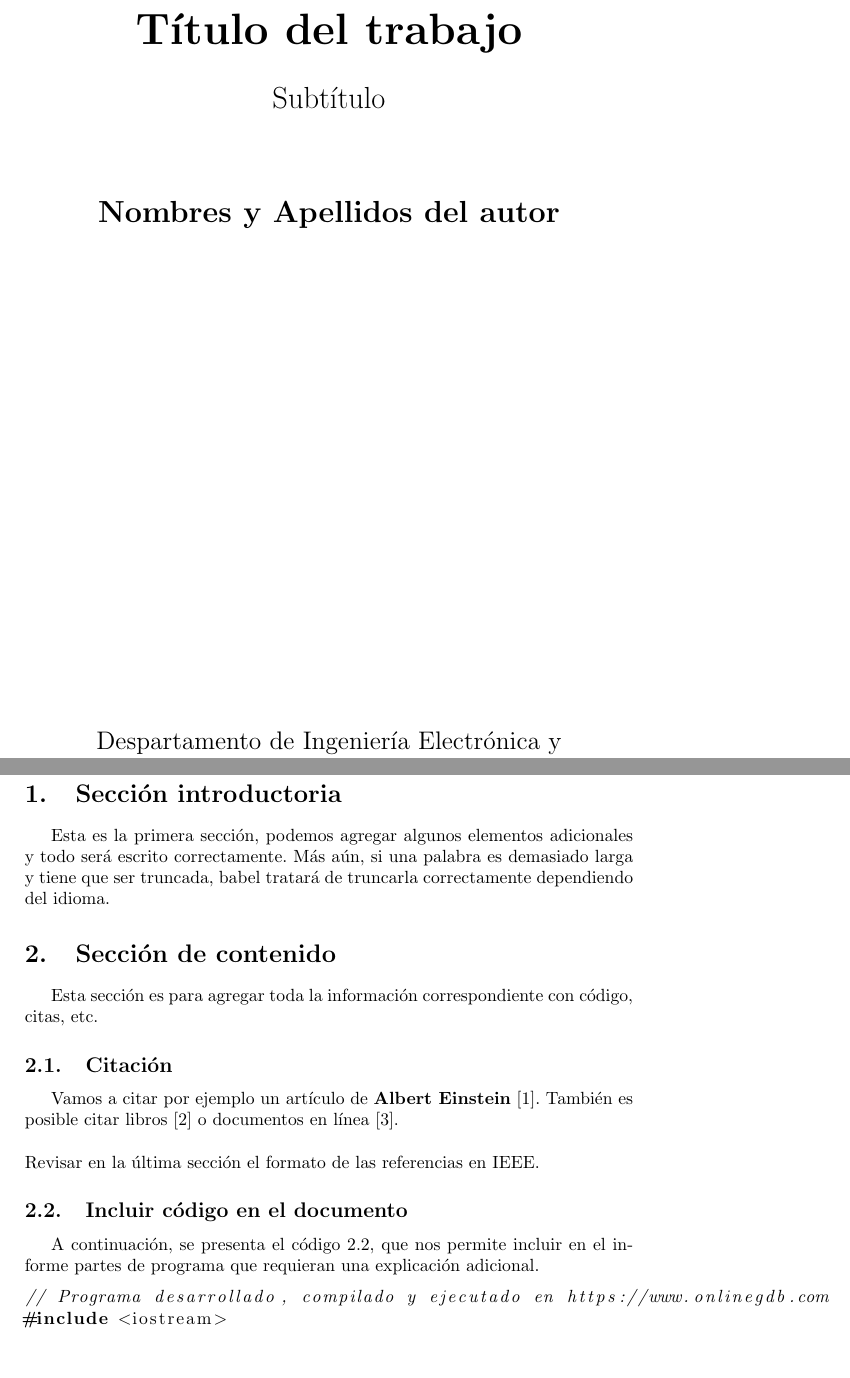
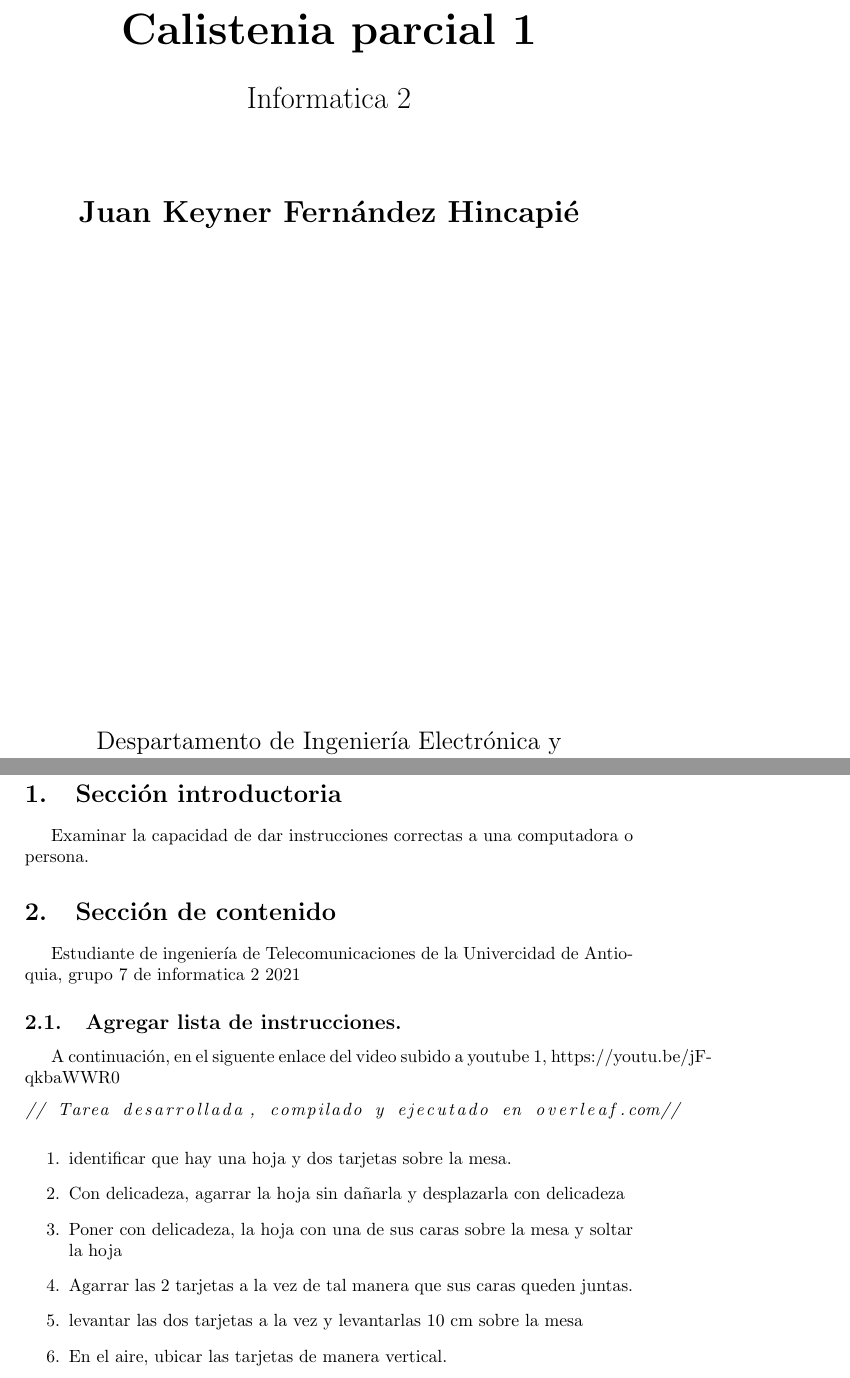
Before and after one commit to JuanKeyner/primera-tarea, a LaTeX document (main.tex): two parts of pages 1 and 3 of 4 before the commit and two parts of pages 1 and 3 of 3 after it, joined at a grey line, cut at the place of the change. Compiled offline with pdfLaTeX.

Commit message:
Add files via upload

```diff
--- a/main.tex
+++ b/main.tex
@@ -13,15 +13,15 @@
         \vspace*{1cm}
 
         \Huge
-        \textbf{Título del trabajo}
+        \textbf{Calistenia parcial 1}
 
         \vspace{0.5cm}
         \LARGE
-        Subtítulo
+        Informatica 2
 
         \vspace{1.5cm}
 
-        \textbf{Nombres y Apellidos del autor}
+        \textbf{Juan Keyner Fernández Hincapié}
 
         \vfill
 
@@ -39,19 +39,16 @@
 \tableofcontents
 \newpage
 \section{Sección introductoria}\label{intro}
-Esta es la primera sección, podemos agregar algunos elementos adicionales y todo será escrito correctamente. Más aún, si una palabra es demasiado larga y tiene que ser truncada, babel tratará de truncarla correctamente dependiendo del idioma.
+Examinar la capacidad de dar instrucciones correctas a una computadora o persona.
 
 \section{Sección de contenido} \label{contenido}
-Esta sección es para agregar toda la información correspondiente con código, citas, etc.
-\subsection{Citación}
-Vamos a citar por ejemplo un artículo de \textbf{Albert Einstein} \cite{einstein}.
-También es posible citar libros \cite{dirac} o documentos en línea \cite{knuthwebsite}.\\\\
-Revisar en la última sección el formato de las referencias en IEEE.
+Estudiante de ingeniería de Telecomunicaciones de la Univercidad de Antioquia, grupo 7 de informatica 2 2021
 
-\subsection{Incluir código en el documento}
+
+
+\subsection{Agregar lista de instrucciones.}
 %
-A continuación, se presenta el código \ref{codigo_ejemplo}, que nos permite incluir en el informe partes de programa que requieran una explicación adicional.
+A continuación, en el siguente enlace del video subido a youtube \citeonline{knuthwebsite}, https://youtu.be/jF-qkbaWWR0
 \begin{lstlisting}[language=C++, label=codigo_ejemplo]
-// Programa desarrollado, compilado y ejecutado en https://www.onlinegdb.com
-#include <iostream>
+// Tarea desarrollada, compilado y ejecutado en overleaf.com//
 
@@ -67 +58,2 @@ using namespace std;
 
+\end{lstlisting}
@@ -72 +61,6 @@ int main()
 
+\begin{enumerate}
+\item  identificar que hay una hoja y dos tarjetas sobre la mesa.
+\item Con delicadeza, agarrar la hoja sin dañarla y desplazarla con   delicadeza
+\item Poner con delicadeza, la hoja con una de sus caras sobre la mesa y soltar la hoja
+\item Agarrar las 2 tarjetas a la vez de tal manera que sus caras queden juntas.
@@ -76,6 +67,5 @@ int main()
 
-    return 0;
-}
+\item levantar las dos tarjetas a la vez y levantarlas 10 cm sobre  la mesa
 
-//Resultado programa
+\item En el aire, ubicar las tarjetas de manera vertical.
 
```
Also changed, not shown: 15_parcial1 (2).pdf (added), main.tex (41 more changed lines).
